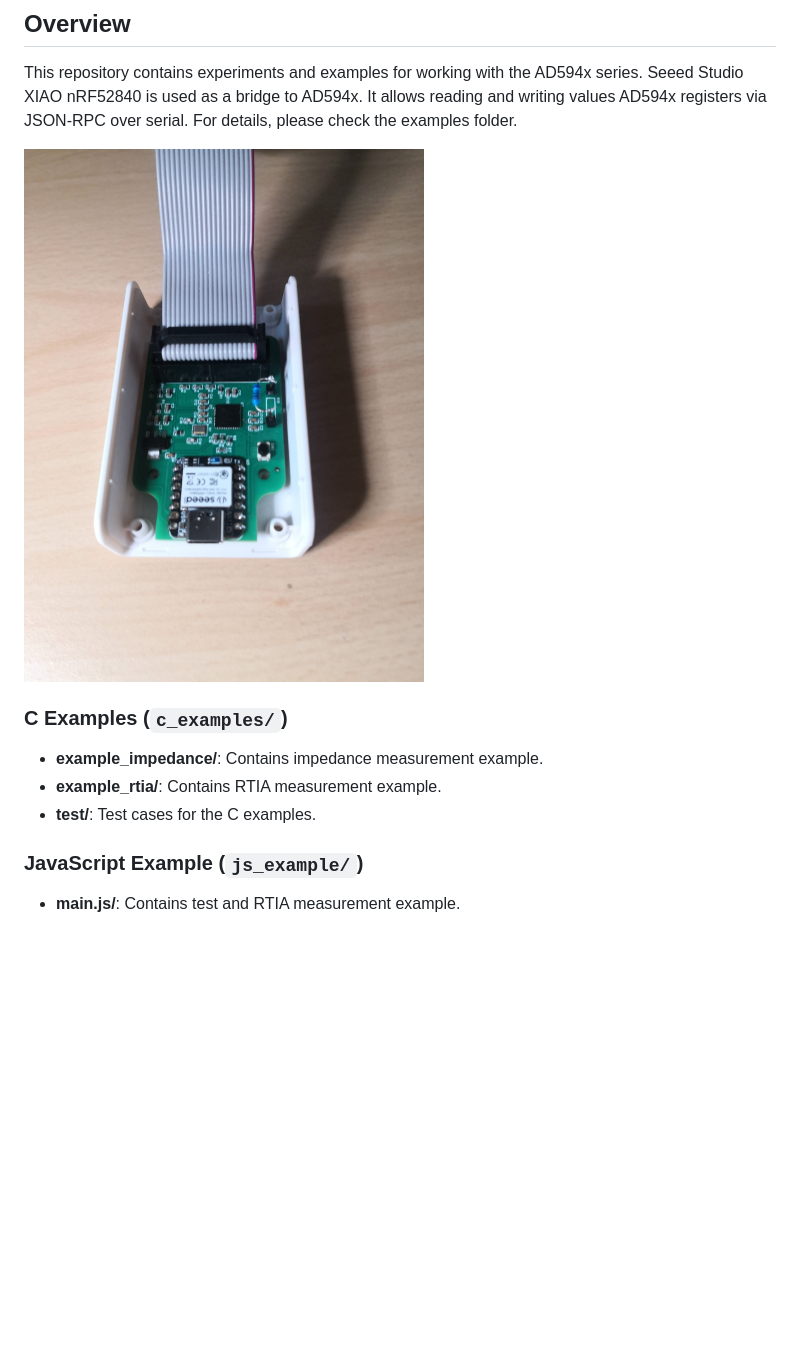
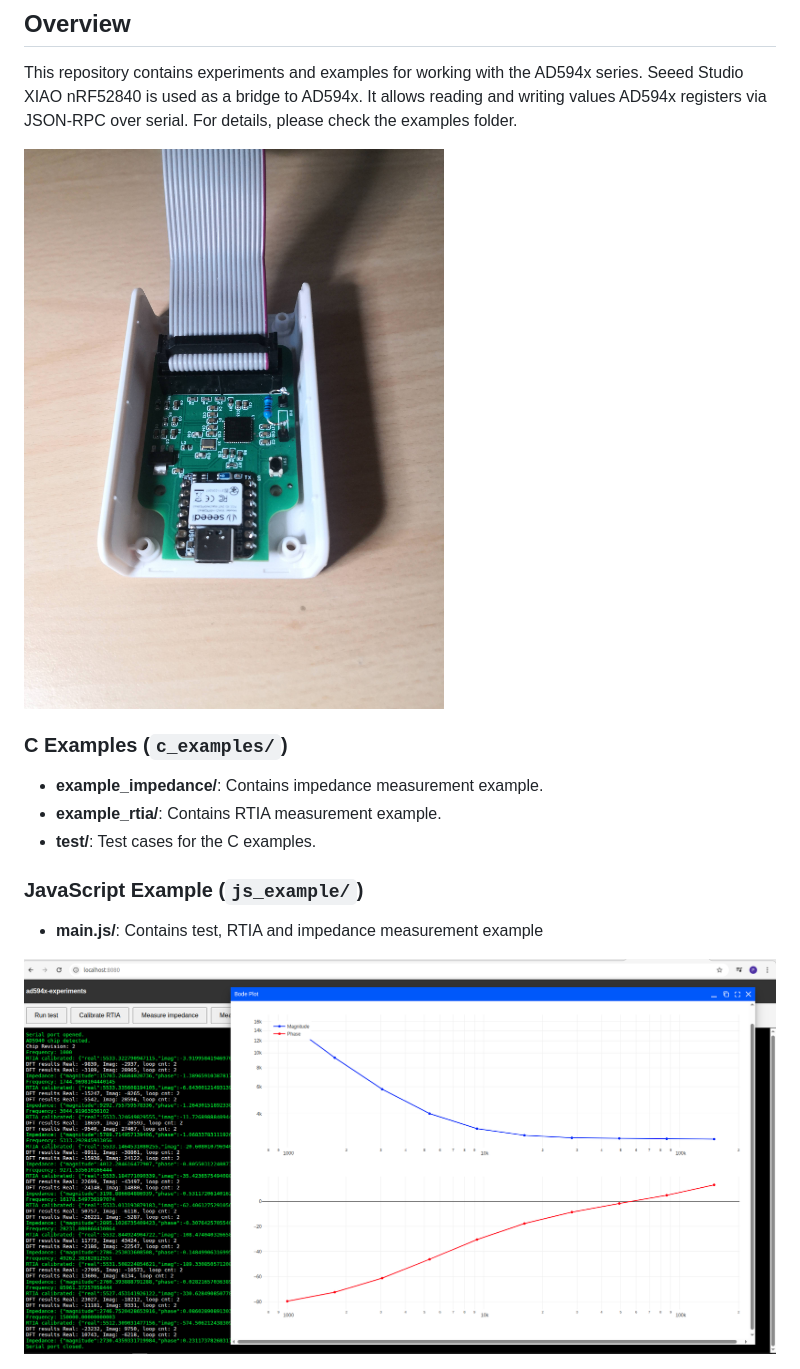
Before and after one commit to phryniszak/ad594x-experiments, a Markdown page: README.md, the part around the change. GitHub-like rendering; pictures changed too: images/screenshot_1.png (added); blank space fills up the shorter version.

Commit message:
added impedance meas

```diff
--- a/README.md
+++ b/README.md
@@ -3,7 +3,7 @@
 ## Overview
 This repository contains experiments and examples for working with the AD594x series. Seeed Studio XIAO nRF52840 is used as a bridge to AD594x. It allows reading and writing values AD594x registers via JSON-RPC over serial. For details, please check the examples folder.
 
-<img src="images/board_1.jpg" width="400">
+<img src="images/board_1.jpg" width="500">
 
 ### C Examples (`c_examples/`)
 - **example_impedance/**: Contains impedance measurement example.
@@ -11,4 +11,6 @@ This repository contains experiments and examples for working with the AD594x se
 - **test/**: Test cases for the C examples.
 
 ### JavaScript Example (`js_example/`)
-- **main.js/**: Contains test and RTIA measurement example.
+- **main.js/**: Contains test, RTIA and impedance measurement example
+
+<img src="images/screenshot_1.png" width="800">
```
Also changed, not shown: 5 other files.
